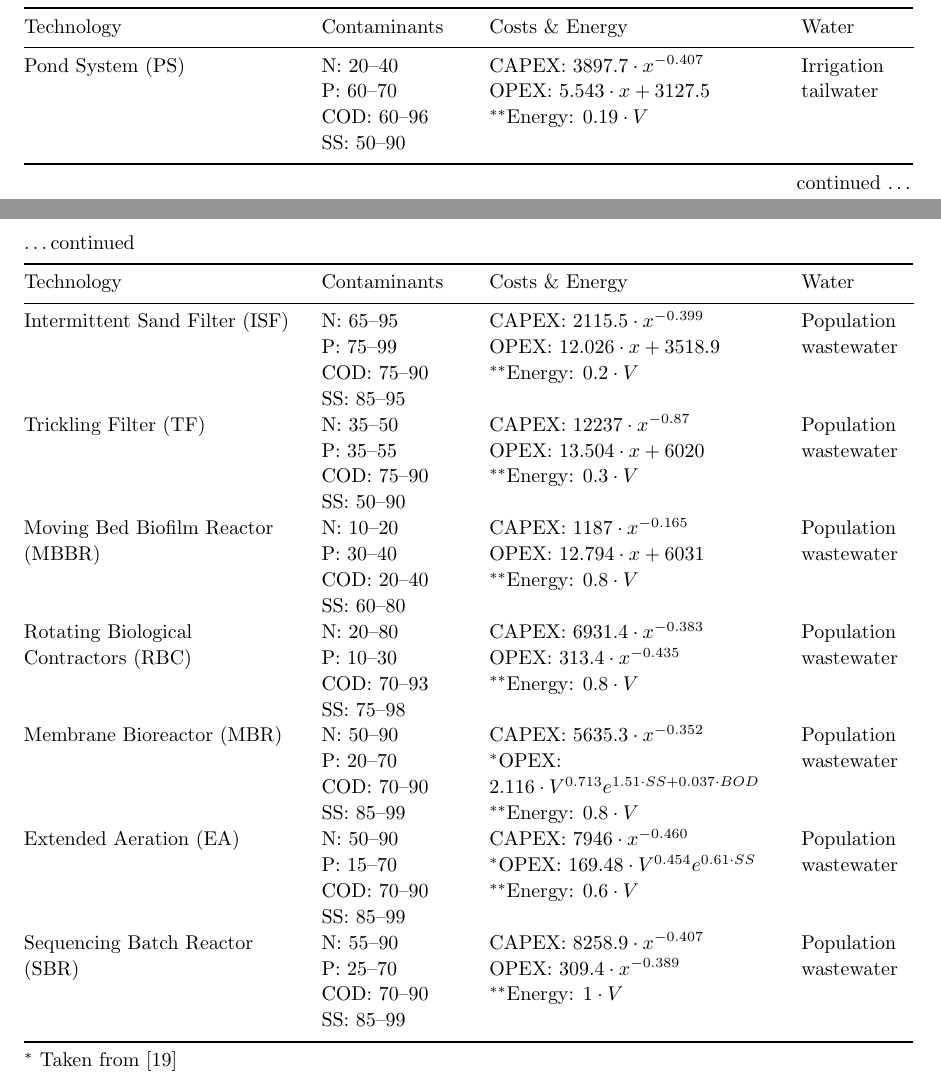
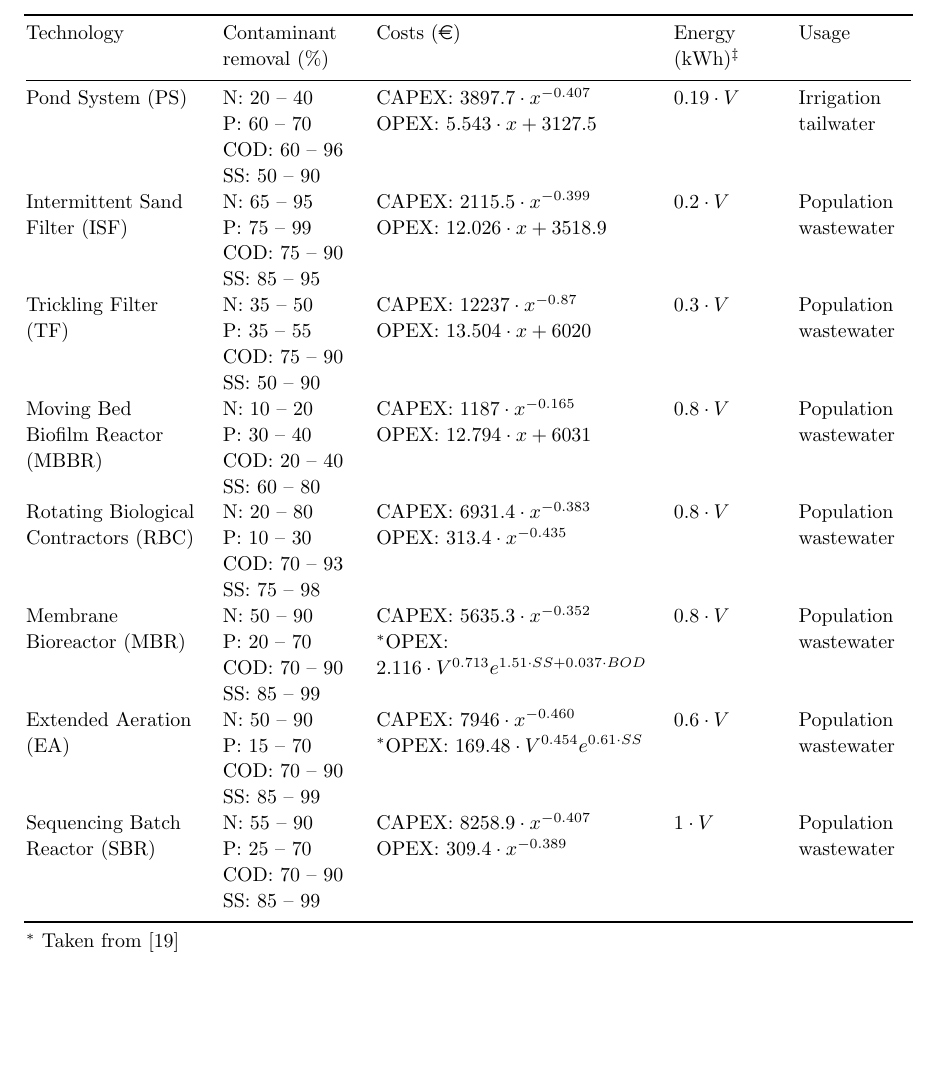
Before and after one commit to camiloramirezgo/NWSAS-paper-IOP, a LaTeX paper (Supplementary information/Supplementary information.tex, which reads Supplementary information/treatment_techs.tex): two parts of pages 7 and 8 of 25 before the commit and part of page 8 of 26 after it, the two joined at a grey line, cut so that both start at the same text, the shorter picture padded with empty space. Compiled offline with pdfLaTeX.

Commit message:
splited energy into a new column and corrected contaminant removal range

```diff
--- a/Supplementary information/treatment_techs.tex
+++ b/Supplementary information/treatment_techs.tex
@@ -1,27 +1,28 @@
+% TODO: add description of acronyms
 \begin{table*}[!h]
     \caption{\label{tbl:treatmentsystems}Treatment systems analysed. Adapted from \cite{Assessmentwastewatertreatment2012} unless otherwise stated.}
 \end{table*}
 	~\\[-50pt]{\footnotesize
-	\begin{longtable}{@{}P{1.9in} P{1in} P{2in} P{0.7in}}
+	\begin{longtable}{@{}P{1.2in} P{0.9in} P{1.9in} P{0.7in} P{0.7in}}
 	\br
-    Technology & Contaminants & Costs \& Energy & Water\\
+    Technology & Contaminant removal (\%) & Costs (\euro) & Energy (kWh)$^{\ddagger}$ & Usage\\
     \mr
     \endfirsthead
     \multicolumn{4}{@{}l}{\ldots continued}\\\br
-    Technology & Contaminants & Costs \& Energy & Water\\\mr
+    Technology & Contaminant removal (\%) & Costs (\euro) & $^{**}$Energy (kWh) & Usage\\\mr
     \endhead % all the lines above this will be repeated on every page
     \br
     \multicolumn{4}{r@{}}{continued \ldots}\\
     \endfoot
     \endlastfoot
-    Pond System (PS) & N: 20–40 \newline P: 60–70 \newline COD: 60–96 \newline SS: 50–90 & CAPEX: $3897.7\cdot x^{-0.407}$ \newline OPEX: $5.543\cdot x + 3127.5$\newline $^{**}$Energy: $0.19\cdot V$ & Irrigation tailwater\\
-    Intermittent Sand Filter (ISF) & N: 65–95 \newline P: 75–99 \newline COD: 75–90 \newline SS: 85–95 & CAPEX: $2115.5\cdot x^{-0.399}$ \newline OPEX: $12.026\cdot x+3518.9$\newline $^{**}$Energy: $0.2\cdot V$ & Population wastewater\\
-    Trickling Filter (TF) & N: 35–50 \newline P: 35–55 \newline COD: 75–90 \newline SS: 50–90 & CAPEX: $12237\cdot x^{-0.87}$ \newline OPEX: $13.504\cdot x+6020$ \newline $^{**}$Energy: $0.3\cdot V$ & Population wastewater\\
-    Moving Bed Biofilm Reactor (MBBR) & N: 10–20 \newline P: 30–40 \newline COD: 20–40 \newline SS: 60–80 & CAPEX: $1187\cdot x^{-0.165}$ \newline OPEX: $12.794\cdot x+6031$\newline $^{**}$Energy: $0.8\cdot V$ & Population wastewater\\
-    Rotating Biological Contractors (RBC) & N: 20–80 \newline P: 10–30 \newline COD: 70–93 \newline SS: 75–98 & CAPEX: $6931.4\cdot x^{-0.383}$ \newline OPEX: $313.4\cdot x^{-0.435}$\newline $^{**}$Energy: $0.8\cdot V$ & Population wastewater\\
-    Membrane Bioreactor (MBR) & N: 50–90 \newline P: 20–70 \newline COD: 70–90 \newline SS: 85–99 & CAPEX: $5635.3\cdot x^{-0.352}$\newline $^{*}$OPEX: $2.116\cdot V^{0.713}e^{1.51\cdot SS+0.037\cdot BOD}$\newline $^{**}$Energy: $0.8\cdot V$ & Population wastewater\\
-    Extended Aeration (EA) & N: 50–90 \newline P: 15–70 \newline COD: 70–90 \newline SS: 85–99 & CAPEX: $7946\cdot x^{-0.460}$ \newline $^{*}$OPEX: $169.48\cdot V^{0.454}e^{0.61\cdot SS}$\newline $^{**}$Energy: $0.6\cdot V$ & Population wastewater\\
-    Sequencing Batch Reactor (SBR) & N: 55–90 \newline P: 25–70 \newline COD: 70–90 \newline SS: 85–99 & CAPEX: $8258.9\cdot x^{-0.407}$ \newline OPEX: $309.4\cdot x^{-0.389}$\newline $^{**}$Energy: $1\cdot V$ & Population wastewater\\
+    Pond System (PS) & N: 20 -- 40 \newline P: 60 -- 70 \newline COD: 60 -- 96 \newline SS: 50 -- 90 & CAPEX: $3897.7\cdot x^{-0.407}$ \newline OPEX: $5.543\cdot x + 3127.5$ & $0.19\cdot V$ & Irrigation tailwater\\
+    Intermittent Sand Filter (ISF) & N: 65 -- 95 \newline P: 75 -- 99 \newline COD: 75 -- 90 \newline SS: 85 -- 95 & CAPEX: $2115.5\cdot x^{-0.399}$ \newline OPEX: $12.026\cdot x+3518.9$ & $0.2\cdot V$ & Population wastewater\\
+    Trickling Filter (TF) & N: 35 -- 50 \newline P: 35 -- 55 \newline COD: 75 -- 90 \newline SS: 50 -- 90 & CAPEX: $12237\cdot x^{-0.87}$ \newline OPEX: $13.504\cdot x+6020$ & $0.3\cdot V$ & Population wastewater\\
+    Moving Bed Biofilm Reactor (MBBR) & N: 10 -- 20 \newline P: 30 -- 40 \newline COD: 20 -- 40 \newline SS: 60 -- 80 & CAPEX: $1187\cdot x^{-0.165}$ \newline OPEX: $12.794\cdot x+6031$ & $0.8\cdot V$ & Population wastewater\\
+    Rotating Biological Contractors (RBC) & N: 20 -- 80 \newline P: 10 -- 30 \newline COD: 70 -- 93 \newline SS: 75 -- 98 & CAPEX: $6931.4\cdot x^{-0.383}$ \newline OPEX: $313.4\cdot x^{-0.435}$ & $0.8\cdot V$ & Population wastewater\\
+    Membrane Bioreactor (MBR) & N: 50 -- 90 \newline P: 20 -- 70 \newline COD: 70 -- 90 \newline SS: 85 -- 99 & CAPEX: $5635.3\cdot x^{-0.352}$\newline $^{*}$OPEX: $2.116\cdot V^{0.713}e^{1.51\cdot SS+0.037\cdot BOD}$ & $0.8\cdot V$ & Population wastewater\\
+    Extended Aeration (EA) & N: 50 -- 90 \newline P: 15 -- 70 \newline COD: 70 -- 90 \newline SS: 85 -- 99 & CAPEX: $7946\cdot x^{-0.460}$ \newline $^{*}$OPEX: $169.48\cdot V^{0.454}e^{0.61\cdot SS}$ & $0.6\cdot V$ & Population wastewater\\
+    Sequencing Batch Reactor (SBR) & N: 55 -- 90 \newline P: 25 -- 70 \newline COD: 70 -- 90 \newline SS: 85 -- 99 & CAPEX: $8258.9\cdot x^{-0.407}$ \newline OPEX: $309.4\cdot x^{-0.389}$ & $1\cdot V$ & Population wastewater\\
     \br
     $^{*}$ Taken from \cite{Costmodellingwastewater2011} & & & \\
     $^{**}$ Based on \cite{Energyrequirementswater2012,ComparativeAnalysisEnergy2017} & & & \\
```
